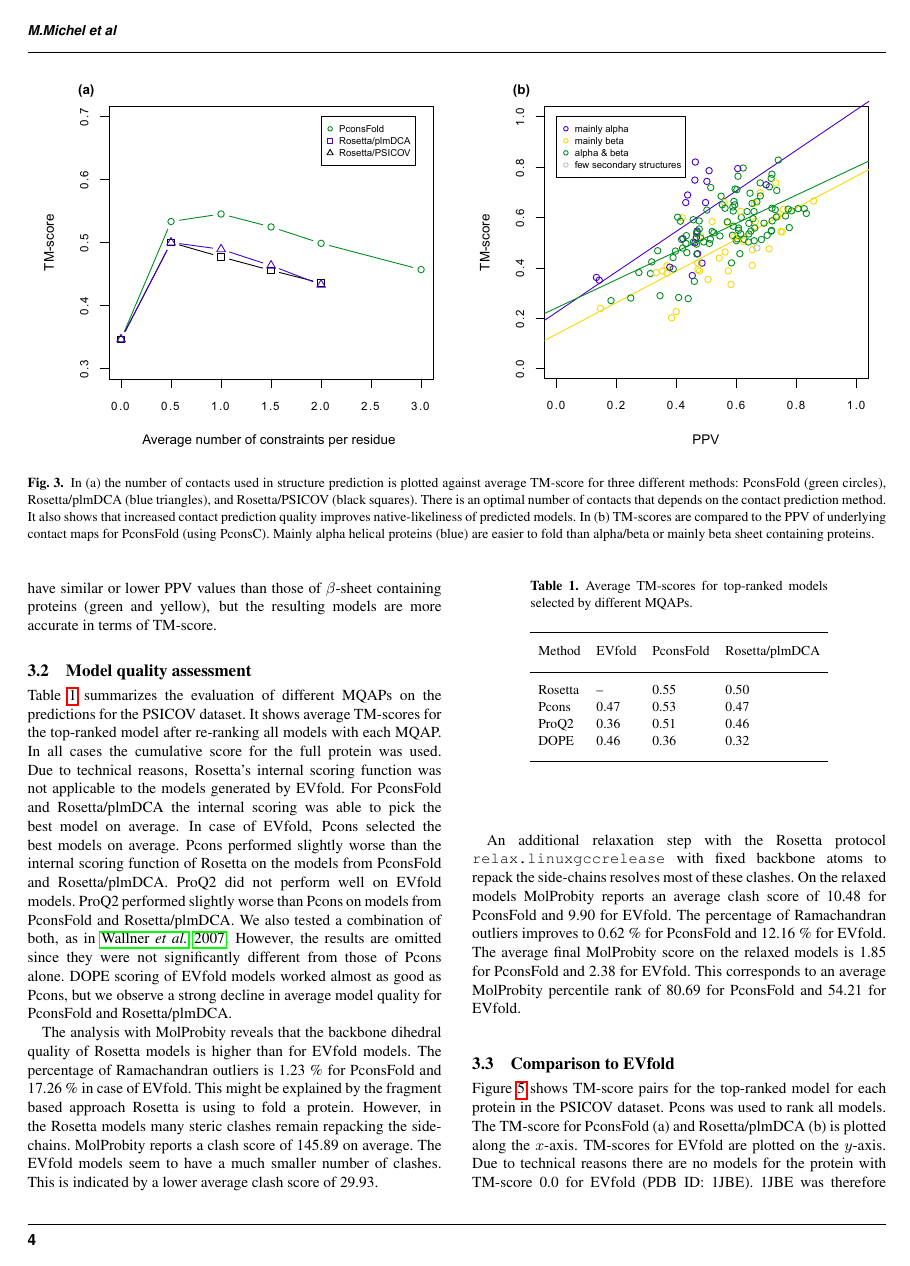
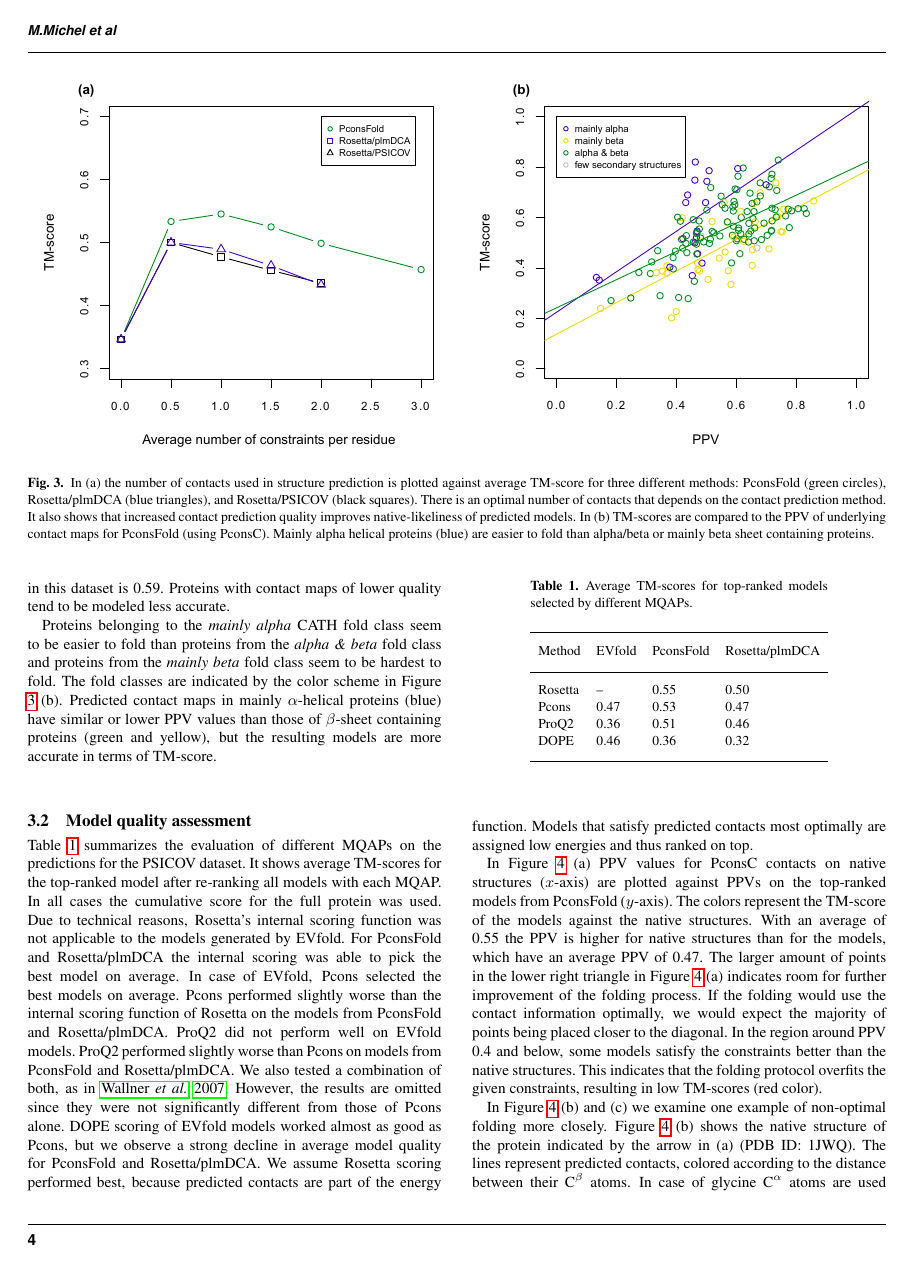
Before and after one commit to ElofssonLab/pcons-fold, a LaTeX paper (paper/pcons_fold.tex): page 4 of 7. Compiled offline with pdfLaTeX.

Commit message:
Add paragraph about PPV figure.

```diff
--- a/paper/pcons_fold.tex
+++ b/paper/pcons_fold.tex
@@ -382,28 +387,9 @@ combination of both, as in \citeauthor{wallner_pcons.net:_2007}
 since they were not significantly different from those of Pcons
 alone. DOPE scoring of EVfold models worked almost as good as Pcons,
 but we observe a strong decline in average model quality for PconsFold
-and Rosetta/plmDCA.
-
-
-%We assume Rosetta scoring worked that well, because predicted contacts
-%are part of the energy function. Models that satisfy predicted
-%contacts most optimally are assigned low energies and thus ranked on
-%top. Figure \ref{fig:qa} shows a typical example of the difference in
-%satisfied constraints between a top- and bottom-ranked
-%model. Constraints shorter than 8 \AA\ (green lines) are assumed to be
-%correctly formed in the model. Contacts above that distance are not
-%formed (red lines). Apart from overall quality differences, the
-%top-ranked structure clearly contains more correctly modeled residue
-%contacts than the bottom-ranked structure.
-
-
-The analysis with MolProbity reveals that the backbone dihedral
-quality of Rosetta models is higher than for EVfold models.
-The percentage of Ramachandran outliers is 1.23 \% for PconsFold and
-17.26 \% in case of EVfold. This might be explained by the fragment based approach Rosetta is using to fold a protein. However, in the Rosetta models many steric clashes remain repacking the side-chains. MolProbity reports a clash score of 145.89 on average. The EVfold models seem to have a much smaller number of clashes. This is indicated by a lower average clash score of 29.93.
-
-An additional relaxation step with the Rosetta protocol {\tt relax.linuxgccrelease} with fixed backbone atoms to repack the side-chains resolves most of these clashes. On the relaxed models MolProbity reports an average clash score of 10.48 for PconsFold and 9.90 for EVfold. The percentage of Ramachandran outliers improves to 0.62 \% for PconsFold and 12.16 \% for EVfold. The average final MolProbity score on the relaxed models is 1.85 for PconsFold and 2.38 for EVfold. This corresponds to an average MolProbity percentile rank of 80.69 for PconsFold and 54.21 for EVfold.
-
+and Rosetta/plmDCA. We assume Rosetta scoring performed best, because predicted contacts
+are part of the energy function. Models that satisfy predicted
+contacts most optimally are assigned low energies and thus ranked on top.
 
 \begin{table}[!t]
 \processtable{Average TM-scores for top-ranked models selected by different MQAPs. \label{tab:qa}}
@@ -422 +408,5 @@ DOPE & 0.46 & 0.36 & 0.32 \\ \botrule
 \end{figure*}
+
+In Figure \ref{fig:qa} (a) PPV values for PconsC contacts on native structures ($x$-axis) are plotted against PPVs on the top-ranked models from PconsFold ($y$-axis). The colors represent the TM-score of the models against the native structures. With an average of 0.55 the PPV is higher for native structures than for the models, which have an average PPV of 0.47. The larger amount of points in the lower right triangle in Figure \ref{fig:qa} (a) indicates room for further improvement of the folding process. If the folding would use the contact information optimally, we would expect the majority of points being placed closer to the diagonal. In the region around PPV 0.4 and below, some models satisfy the constraints better than the native structures. This indicates that the folding protocol overfits the given constraints, resulting in low TM-scores (red color).
+
+In Figure \ref{fig:qa} (b) and (c) we examine one example of non-optimal folding more closely. Figure \ref{fig:qa} (b) shows the native structure of the protein indicated by the arrow in (a) (PDB ID: 1JWQ). The lines represent predicted contacts, colored according to the distance between their C$^{\beta}$ atoms. In case of glycine C$^{\alpha}$ atoms are used instead. The color gradient indicates distances ranging from 4 \AA\ in green over yellow at 10 \AA\ up to red for 20 \AA\ and above. With a PPV of above 0.8 most of the contacts were predicted correctly for this protein. This results in mainly green colored contacts in the native structure in (b). Looking at the contacts in (c) reveals that the helix at the bottom was not optimally packed in the model. Contacts colored in orange and red show that the distance constraints were not sufficiently satisfied by Rosetta. The overall PPV decreased below 0.5 for this model.
```
Also changed, not shown: paper/figures/qa.eps, paper/pcons_fold.tex (22 more changed lines).
